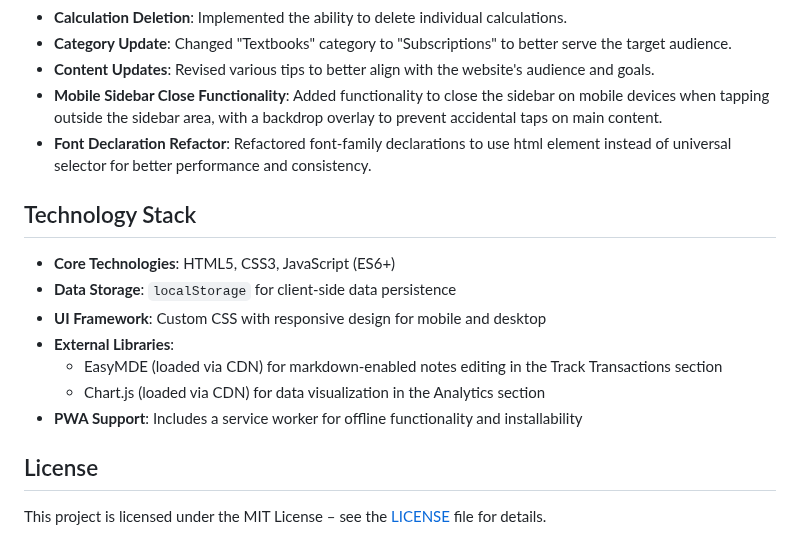
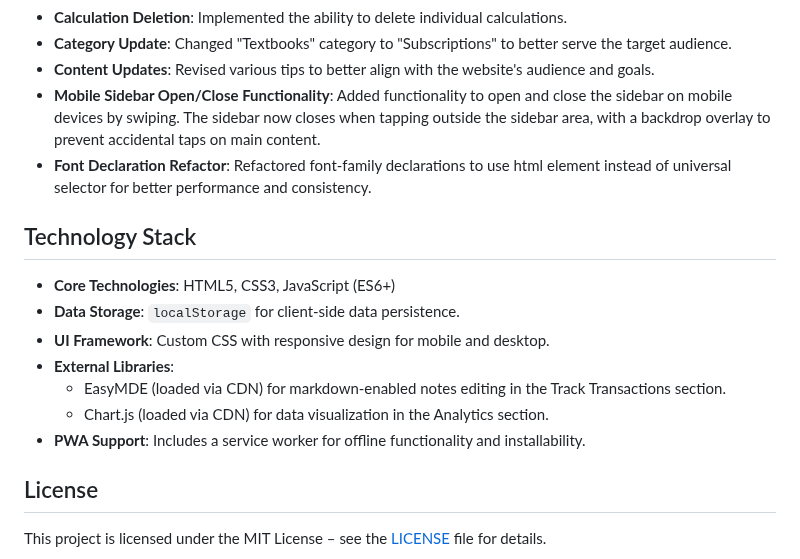
Before and after one commit to RhythmD22/Magnate, a Markdown page: README.md, the part around the change. GitHub-like rendering.

```diff
--- a/README.md
+++ b/README.md
@@ -61,18 +61,18 @@ All data is saved in your browser via `localStorage` and can be exported as CSV.
 - **Calculation Deletion**: Implemented the ability to delete individual calculations.
 - **Category Update**: Changed "Textbooks" category to "Subscriptions" to better serve the target audience.
 - **Content Updates**: Revised various tips to better align with the website's audience and goals.
-- **Mobile Sidebar Close Functionality**: Added functionality to close the sidebar on mobile devices when tapping outside the sidebar area, with a backdrop overlay to prevent accidental taps on main content.
+- **Mobile Sidebar Open/Close Functionality**: Added functionality to open and close the sidebar on mobile devices by swiping. The sidebar now closes when tapping outside the sidebar area, with a backdrop overlay to prevent accidental taps on main content.
 - **Font Declaration Refactor**: Refactored font-family declarations to use html element instead of universal selector for better performance and consistency.
 
 ## Technology Stack
 
 - **Core Technologies**: HTML5, CSS3, JavaScript (ES6+)
-- **Data Storage**: `localStorage` for client-side data persistence
-- **UI Framework**: Custom CSS with responsive design for mobile and desktop
+- **Data Storage**: `localStorage` for client-side data persistence.
+- **UI Framework**: Custom CSS with responsive design for mobile and desktop.
 - **External Libraries**:
-  - EasyMDE (loaded via CDN) for markdown-enabled notes editing in the Track Transactions section
-  - Chart.js (loaded via CDN) for data visualization in the Analytics section
-- **PWA Support**: Includes a service worker for offline functionality and installability
+  - EasyMDE (loaded via CDN) for markdown-enabled notes editing in the Track Transactions section.
+  - Chart.js (loaded via CDN) for data visualization in the Analytics section.
+- **PWA Support**: Includes a service worker for offline functionality and installability.
 
 ## License
 
```
